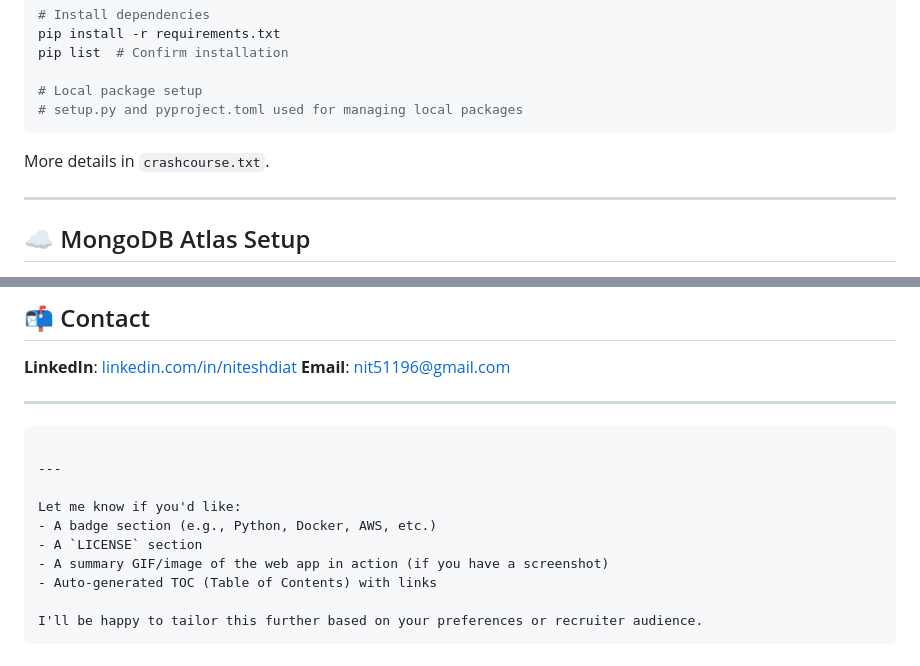
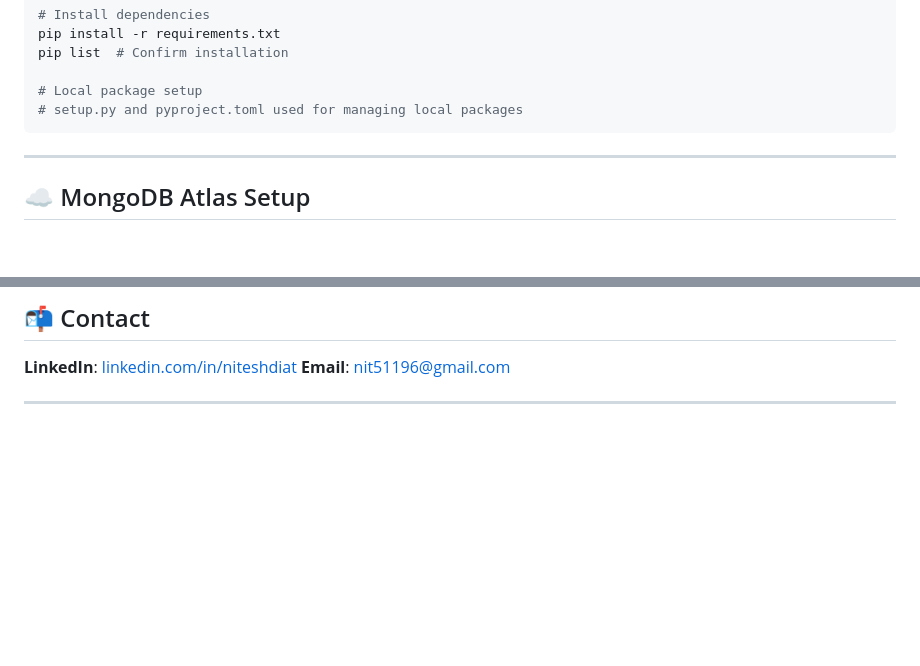
Before and after one commit to nit0511/Vehicle_Insurance_Domain-MLOPs-, a Markdown page: README.md, 2 parts joined by grey strips. Rendered like a GitHub page; blank space fills up the shorter version.

`````diff
--- a/README.md
+++ b/README.md
@@ -40,7 +40,6 @@ pip list  # Confirm installation
 # setup.py and pyproject.toml used for managing local packages
 ````
 
-More details in `crashcourse.txt`.
 
 ---
 
@@ -242,16 +241,3 @@ Special thanks to the open-source community and mentors.
 **Email**: [nit51196@gmail.com](mailto:nit51196@gmail.com)
 
 ---
-
-```
-
----
-
-Let me know if you'd like:
-- A badge section (e.g., Python, Docker, AWS, etc.)
-- A `LICENSE` section
-- A summary GIF/image of the web app in action (if you have a screenshot)
-- Auto-generated TOC (Table of Contents) with links
-
-I'll be happy to tailor this further based on your preferences or recruiter audience.
-```
`````
